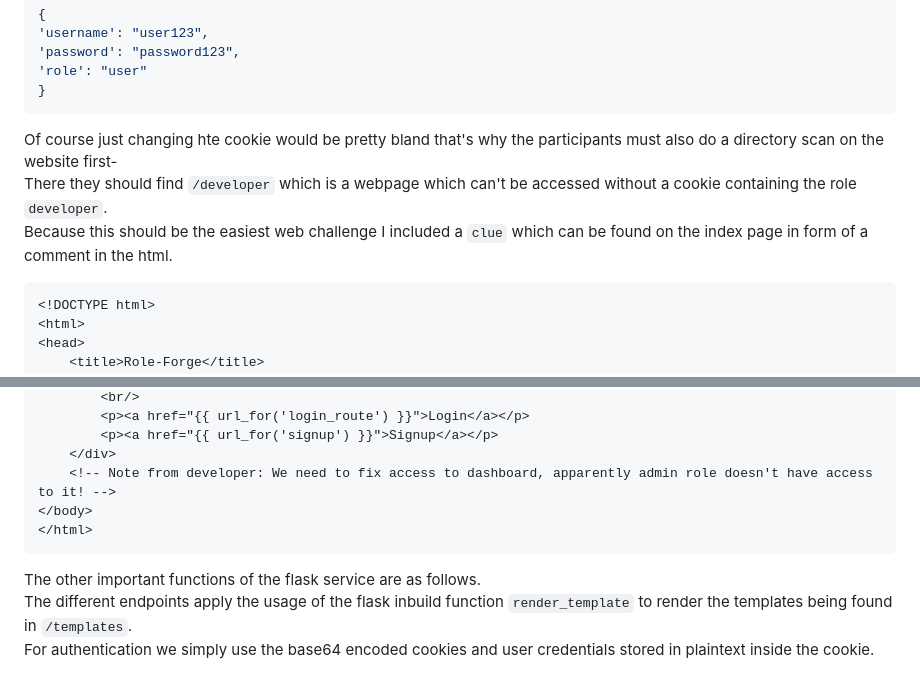
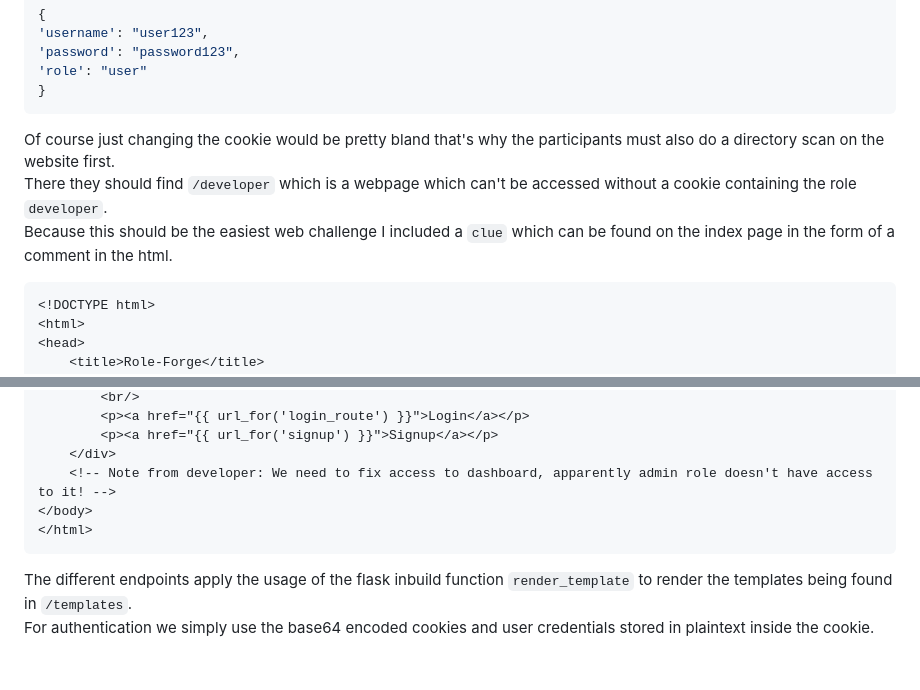
Before and after one commit to CTF-Citadel/challenges, a Markdown page: documentation/role_forge.md, 2 parts joined by grey strips. GitHub-like rendering.

Commit message:
Fix typos

````diff
--- a/documentation/role_forge.md
+++ b/documentation/role_forge.md
@@ -144,9 +144,9 @@ If decoded a user should see something like the json stuff below. <br/>
 }
 ```
 
-Of course just changing hte cookie would be pretty bland that's why the participants must also do a directory scan on the website first- <br/>
+Of course just changing the cookie would be pretty bland that's why the participants must also do a directory scan on the website first. <br/>
 There they should find `/developer` which is a webpage which can't be accessed without a cookie containing the role `developer`. <br/>
-Because this should be the easiest web challenge I included a `clue` which can be found on the index page in form of a comment in the html. <br/>
+Because this should be the easiest web challenge I included a `clue` which can be found on the index page in the form of a comment in the html. <br/>
 ```html
 <!DOCTYPE html>
 <html>
@@ -166,6 +166,5 @@ Because this should be the easiest web challenge I included a `clue` which can b
 </html>
 ```
 
-The other important functions of the flask service are as follows. <br/>
 The different endpoints apply the usage of the flask inbuild function `render_template` to render the templates being found in `/templates`. <br/>
 For authentication we simply use the base64 encoded cookies and user credentials stored in plaintext inside the cookie. <br/>
````
